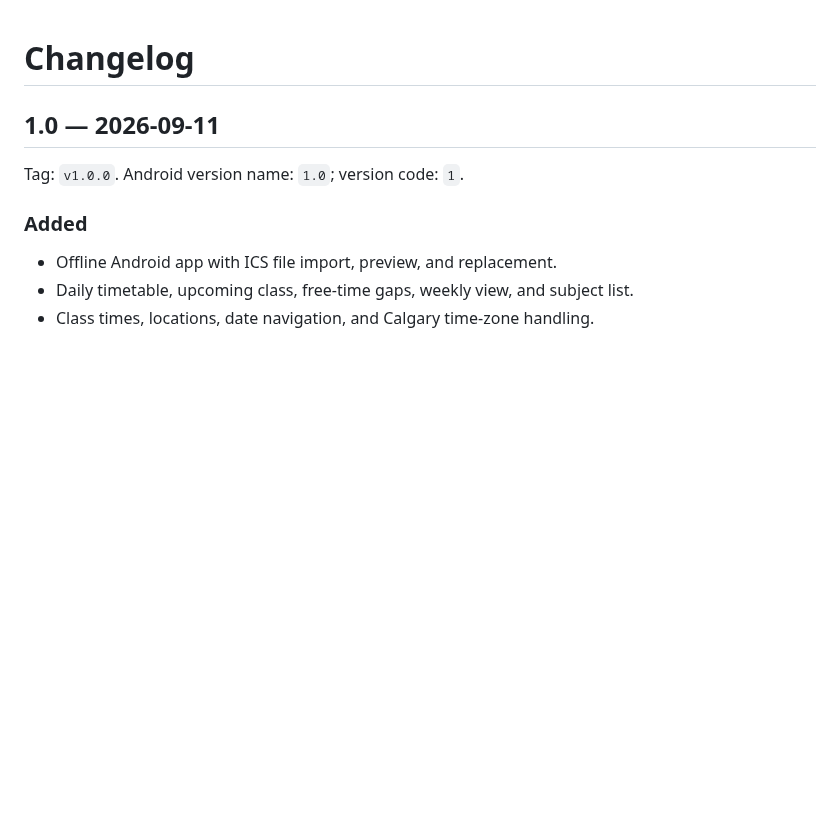
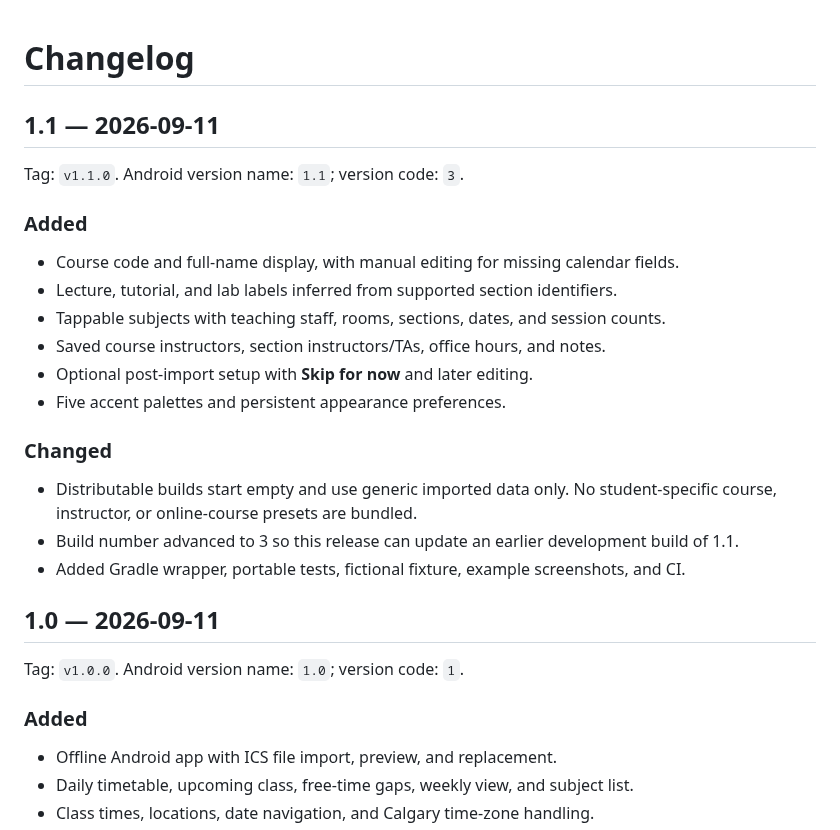
Before and after one commit to Unitron07/UofC-Schedule-App, a Markdown page: CHANGELOG.md, the part around the change. GitHub-like rendering; blank space fills up the shorter version.

```diff
--- a/CHANGELOG.md
+++ b/CHANGELOG.md
@@ -1,4 +1,23 @@
 # Changelog
+
+## 1.1 — 2026-09-11
+
+Tag: `v1.1.0`. Android version name: `1.1`; version code: `3`.
+
+### Added
+
+- Course code and full-name display, with manual editing for missing calendar fields.
+- Lecture, tutorial, and lab labels inferred from supported section identifiers.
+- Tappable subjects with teaching staff, rooms, sections, dates, and session counts.
+- Saved course instructors, section instructors/TAs, office hours, and notes.
+- Optional post-import setup with **Skip for now** and later editing.
+- Five accent palettes and persistent appearance preferences.
+
+### Changed
+
+- Distributable builds start empty and use generic imported data only. No student-specific course, instructor, or online-course presets are bundled.
+- Build number advanced to 3 so this release can update an earlier development build of 1.1.
+- Added Gradle wrapper, portable tests, fictional fixture, example screenshots, and CI.
 
 ## 1.0 — 2026-09-11
 
```
Also changed, not shown: PRIVACY.md (+2 -2 lines), README.md (+64 -14 lines), docs/images/appearance.png (added), docs/images/daily.png, docs/images/subject.png (added), 12 other files.
